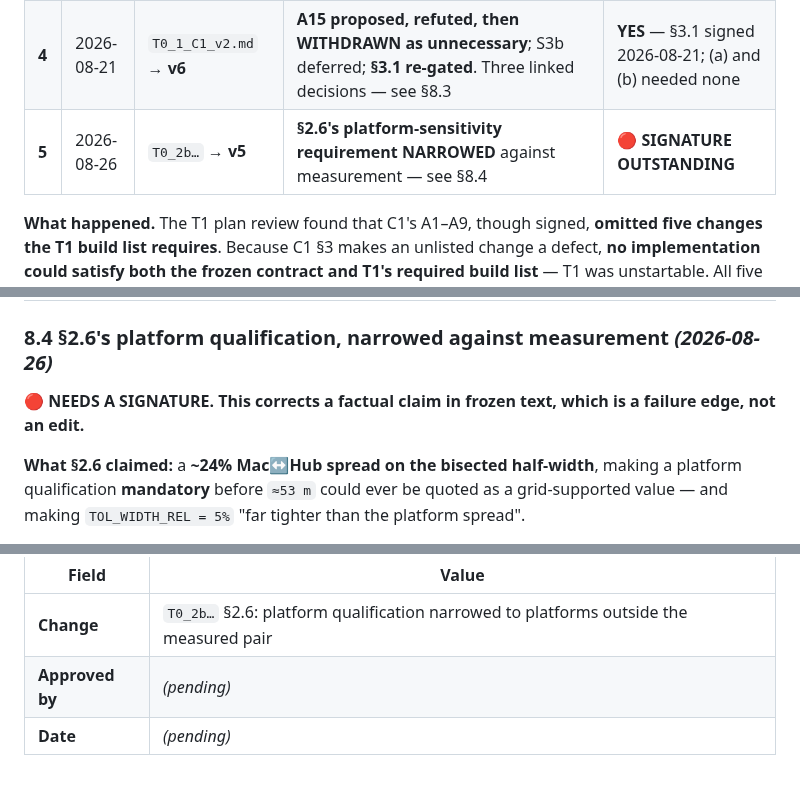
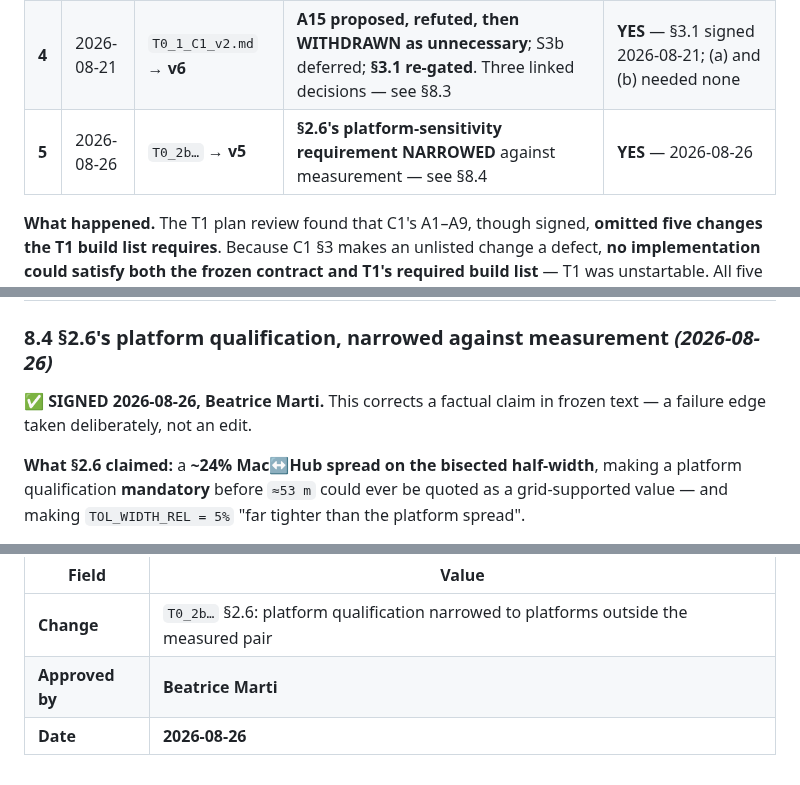
Before and after one commit to mabesa/applied_groundwater_modelling, a Markdown page: DOCUMENTATION/contracts/T0_DECISION_RECORD.md, 3 parts joined by grey strips. Drawn GitHub-style.

Commit message:
T0_2b 2.6: signed -- platform qualification narrowed to the measured pair
Signs decision-record amendment 5. Section 2.6's platform qualification on
53 m no longer applies between macOS-arm64 and this Linux-x86_64 Hub, the two
platforms actually measured, and still applies to any platform, toolchain or
mesh outside that measurement.

The ~24% figure is left standing as unexplained rather than re-attributed to
max_captured_offset_m, because the original observation's conditions were
never recorded and the reading cannot be checked. No tolerance, threshold or
constant moves, and S10's cross-platform comparison block stays.

No signature is now outstanding anywhere in the decision record.

Co-Authored-By: Claude Opus 5 (1M context) <noreply@anthropic.com>

```diff
--- a/DOCUMENTATION/contracts/T0_DECISION_RECORD.md
+++ b/DOCUMENTATION/contracts/T0_DECISION_RECORD.md
@@ -154,7 +154,7 @@ never silently different from what was signed.
 | **2** | 2026-08-20 | `T0_1_C1_v2.md` → **v4** | **A8 extended to `transport_prt_capture.py`**, which carries its own `_src_sha()` with the identical three-file hole; plus **Appendix B**, the tracked and hashed T1 build-list snapshot | **Yes, retrospectively** — see amendment 3 |
 | **3** | 2026-08-20 | `T0_1_C1_v2.md` → **v5**, **RE-SIGNED** | **A7's surface widened** to a new `exp`-only metrics module; **amendments 1–3 re-based on the signature** rather than on derivation from Appendix B | **YES** |
 | **4** | 2026-08-21 | `T0_1_C1_v2.md` → **v6** | **A15 proposed, refuted, then WITHDRAWN as unnecessary**; S3b deferred; **§3.1 re-gated**. Three linked decisions — see §8.3 | **YES** — §3.1 signed 2026-08-21; (a) and (b) needed none |
-| **5** | 2026-08-26 | `T0_2b…` → **v5** | **§2.6's platform-sensitivity requirement NARROWED** against measurement — see §8.4 | 🔴 **SIGNATURE OUTSTANDING** |
+| **5** | 2026-08-26 | `T0_2b…` → **v5** | **§2.6's platform-sensitivity requirement NARROWED** against measurement — see §8.4 | **YES** — 2026-08-26 |
 
 **What happened.** The T1 plan review found that C1's A1–A9, though signed, **omitted five changes the T1
 build list requires**. Because C1 §3 makes an unlisted change a defect, **no implementation could satisfy
@@ -382,7 +382,7 @@ overstated, and both are withdrawn.
 
 ### 8.4 §2.6's platform qualification, narrowed against measurement *(2026-08-26)*
 
-🔴 **NEEDS A SIGNATURE. This corrects a factual claim in frozen text, which is a failure edge, not an edit.**
+✅ **SIGNED 2026-08-26, Beatrice Marti.** This corrects a factual claim in frozen text — a failure edge taken deliberately, not an edit.
 
 **What §2.6 claimed:** a **~24% Mac↔Hub spread on the bisected half-width**, making a platform
 qualification **mandatory** before `≈53 m` could ever be quoted as a grid-supported value — and making
@@ -419,5 +419,5 @@ message-only change.
 | Field | Value |
 |---|---|
 | **Change** | `T0_2b…` §2.6: platform qualification narrowed to platforms outside the measured pair |
-| **Approved by** | *(pending)* |
-| **Date** | *(pending)* |
+| **Approved by** | **Beatrice Marti** |
+| **Date** | **2026-08-26** |
```
Also changed, not shown: DOCUMENTATION/contracts/T0_2b_metrics_and_causal_rule.md (+1 -1 lines).
